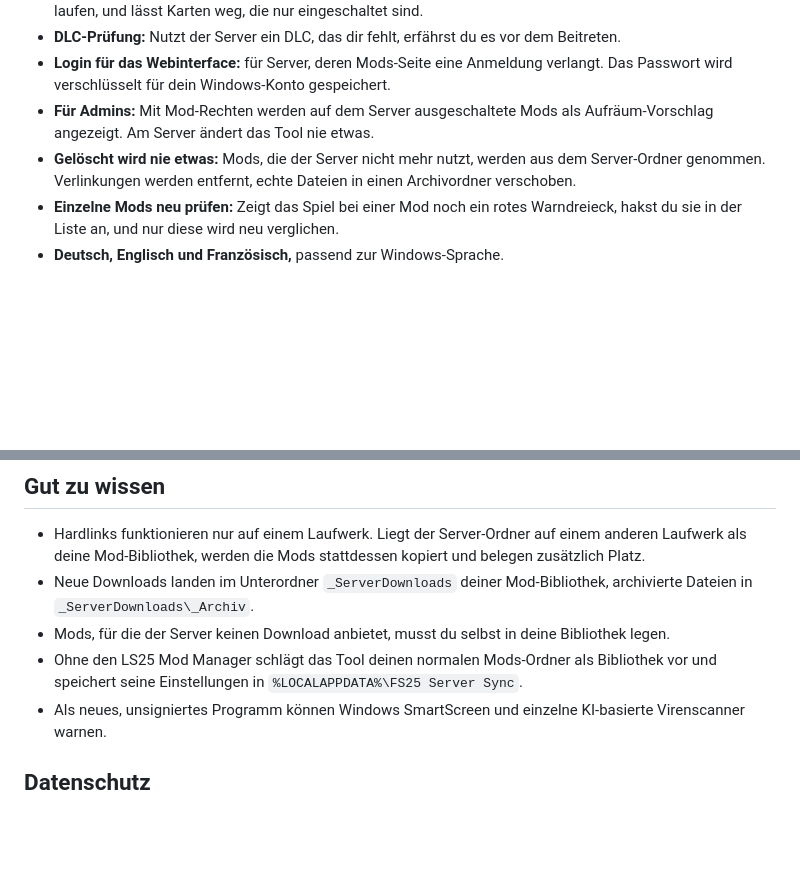
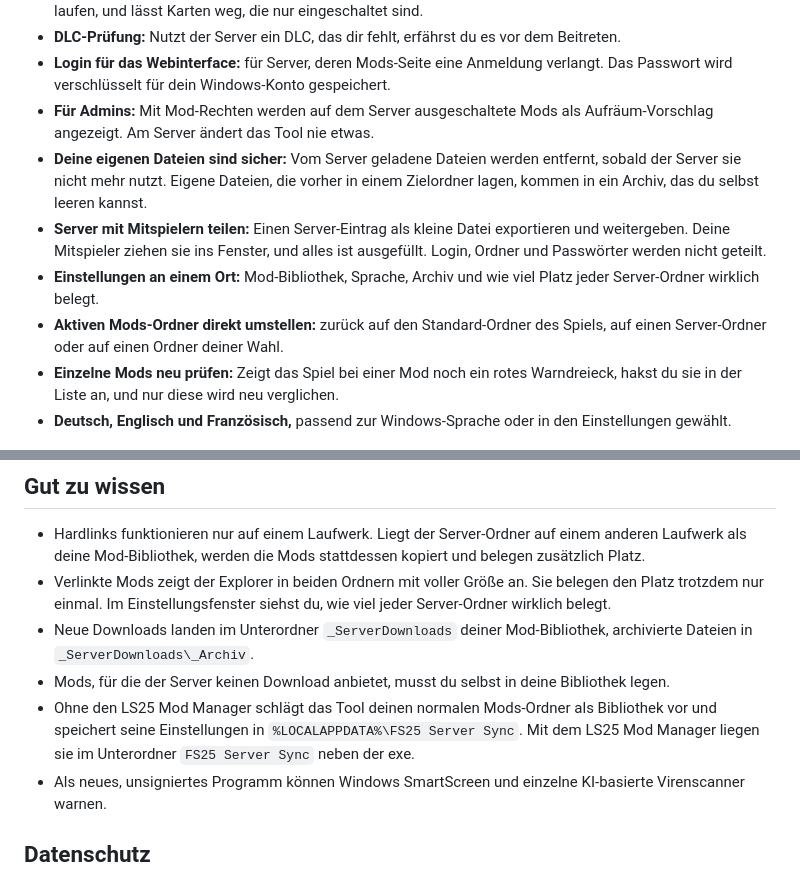
Before and after one commit to Nalathan01/FS25-Server-Sync, a Markdown page: README.de.md, 2 parts joined by grey strips. Rendered like a GitHub page; blank space fills up the shorter version.

Commit message:
README: archive behaviour, sharing server entries, settings window

```diff
--- a/README.de.md
+++ b/README.de.md
@@ -24,9 +24,12 @@ English version: [README.md](README.md)
 * **DLC-Prüfung:** Nutzt der Server ein DLC, das dir fehlt, erfährst du es vor dem Beitreten.
 * **Login für das Webinterface:** für Server, deren Mods-Seite eine Anmeldung verlangt. Das Passwort wird verschlüsselt für dein Windows-Konto gespeichert.
 * **Für Admins:** Mit Mod-Rechten werden auf dem Server ausgeschaltete Mods als Aufräum-Vorschlag angezeigt. Am Server ändert das Tool nie etwas.
-* **Gelöscht wird nie etwas:** Mods, die der Server nicht mehr nutzt, werden aus dem Server-Ordner genommen. Verlinkungen werden entfernt, echte Dateien in einen Archivordner verschoben.
+* **Deine eigenen Dateien sind sicher:** Vom Server geladene Dateien werden entfernt, sobald der Server sie nicht mehr nutzt. Eigene Dateien, die vorher in einem Zielordner lagen, kommen in ein Archiv, das du selbst leeren kannst.
+* **Server mit Mitspielern teilen:** Einen Server-Eintrag als kleine Datei exportieren und weitergeben. Deine Mitspieler ziehen sie ins Fenster, und alles ist ausgefüllt. Login, Ordner und Passwörter werden nicht geteilt.
+* **Einstellungen an einem Ort:** Mod-Bibliothek, Sprache, Archiv und wie viel Platz jeder Server-Ordner wirklich belegt.
+* **Aktiven Mods-Ordner direkt umstellen:** zurück auf den Standard-Ordner des Spiels, auf einen Server-Ordner oder auf einen Ordner deiner Wahl.
 * **Einzelne Mods neu prüfen:** Zeigt das Spiel bei einer Mod noch ein rotes Warndreieck, hakst du sie in der Liste an, und nur diese wird neu verglichen.
-* **Deutsch, Englisch und Französisch,** passend zur Windows-Sprache.
+* **Deutsch, Englisch und Französisch,** passend zur Windows-Sprache oder in den Einstellungen gewählt.
 
 ![Übersicht](docs/screenshots/1_overview_en.png)
 ![Erster Abgleich](docs/screenshots/2_first_sync_en.png)
@@ -62,9 +65,10 @@ Die exe landet in `dist\FS25 Server Sync.exe`.
 ## Gut zu wissen
 
 * Hardlinks funktionieren nur auf einem Laufwerk. Liegt der Server-Ordner auf einem anderen Laufwerk als deine Mod-Bibliothek, werden die Mods stattdessen kopiert und belegen zusätzlich Platz.
+* Verlinkte Mods zeigt der Explorer in beiden Ordnern mit voller Größe an. Sie belegen den Platz trotzdem nur einmal. Im Einstellungsfenster siehst du, wie viel jeder Server-Ordner wirklich belegt.
 * Neue Downloads landen im Unterordner `_ServerDownloads` deiner Mod-Bibliothek, archivierte Dateien in `_ServerDownloads\_Archiv`.
 * Mods, für die der Server keinen Download anbietet, musst du selbst in deine Bibliothek legen.
-* Ohne den LS25 Mod Manager schlägt das Tool deinen normalen Mods-Ordner als Bibliothek vor und speichert seine Einstellungen in `%LOCALAPPDATA%\FS25 Server Sync`.
+* Ohne den LS25 Mod Manager schlägt das Tool deinen normalen Mods-Ordner als Bibliothek vor und speichert seine Einstellungen in `%LOCALAPPDATA%\FS25 Server Sync`. Mit dem LS25 Mod Manager liegen sie im Unterordner `FS25 Server Sync` neben der exe.
 * Als neues, unsigniertes Programm können Windows SmartScreen und einzelne KI-basierte Virenscanner warnen.
 
 ## Datenschutz
```
Also changed, not shown: README.md (+7 -3 lines).
